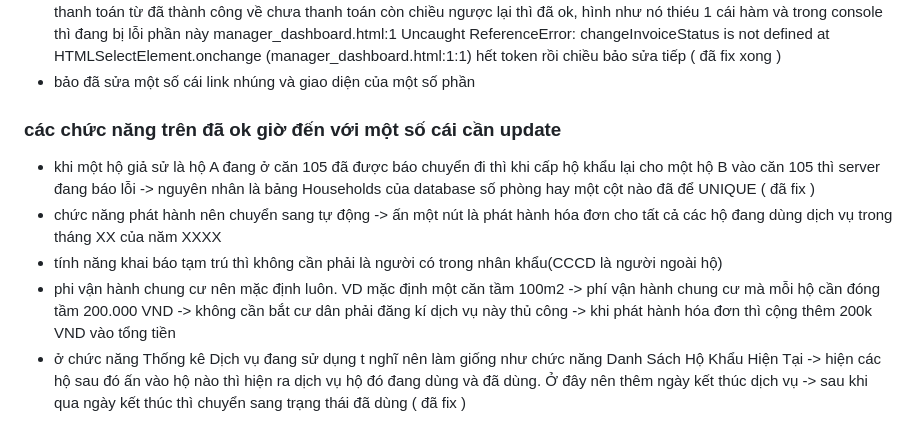
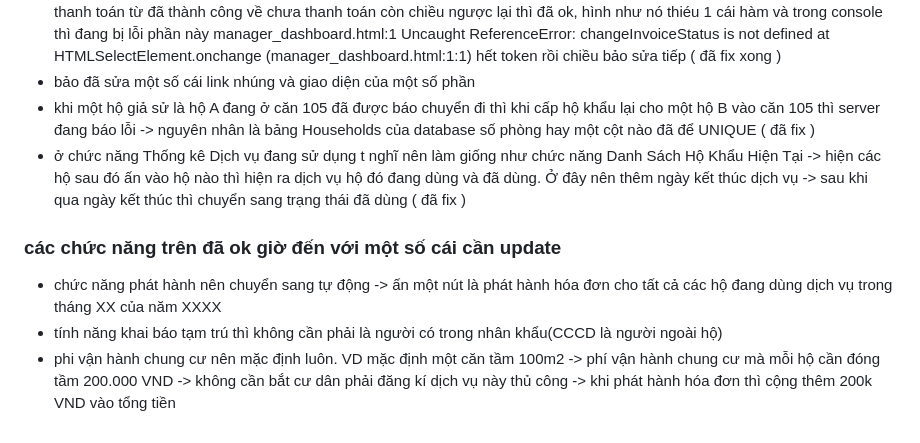
Before and after one commit to hleanhh7/quan-ly-chung-cu-nncnpm, a Markdown page: README.md, the part around the change. Rendered like a GitHub page.

Commit message:
Update README with fixes and feature enhancements
Fixed various issues related to payment status changes, unique constraints in the database, and improved service statistics functionality.

```diff
--- a/README.md
+++ b/README.md
@@ -159,10 +159,9 @@ lưu ý, hiện nhớ check frontend để biết những chức năng hiện đ
     at HTMLSelectElement.onchange (manager_dashboard.html:1:1)
   hết token rồi chiều bảo sửa tiếp ( đã fix xong )
 - bảo đã sửa một số cái link nhúng và giao diện của một số phần
-
+- khi một hộ giả sử là hộ A đang ở căn 105 đã được báo chuyển đi thì khi cấp hộ khẩu lại cho một hộ B vào căn 105 thì server đang báo lỗi -> nguyên nhân là bảng Households của database số phòng hay một cột nào đã để UNIQUE ( đã fix )
+- ở chức năng Thống kê Dịch vụ đang sử dụng t nghĩ nên làm giống như chức năng Danh Sách Hộ Khẩu Hiện Tại -> hiện các hộ sau đó ấn vào hộ nào thì hiện ra dịch vụ hộ đó đang dùng và đã dùng. Ở đây nên thêm ngày kết thúc dịch vụ -> sau khi qua ngày kết thúc thì chuyển sang trạng thái đã dùng ( đã fix )
  ###  các chức năng trên đã ok giờ đến với một số cái cần update
-   - khi một hộ giả sử là hộ A đang ở căn 105 đã được báo chuyển đi thì khi cấp hộ khẩu lại cho một hộ B vào căn 105 thì server đang báo lỗi -> nguyên nhân là bảng Households của database số phòng hay một cột nào đã để UNIQUE ( đã fix )
    - chức năng phát hành nên chuyển sang tự động -> ấn một nút là phát hành hóa đơn cho tất cả các hộ đang dùng dịch vụ trong tháng XX của năm XXXX
    - tính năng khai báo tạm trú thì không cần phải là người có trong nhân khẩu(CCCD là người ngoài hộ)
    - phi vận hành chung cư nên mặc định luôn. VD mặc định một căn tầm 100m2 -> phí vận hành chung cư mà mỗi hộ cần đóng tầm 200.000 VND -> không cần bắt cư dân phải đăng kí dịch vụ này thủ công -> khi phát hành hóa đơn thì cộng thêm 200k VND vào tổng tiền
-   - ở chức năng Thống kê Dịch vụ đang sử dụng t nghĩ nên làm giống như chức năng Danh Sách Hộ Khẩu Hiện Tại -> hiện các hộ sau đó ấn vào hộ nào thì hiện ra dịch vụ hộ đó đang dùng và đã dùng. Ở đây nên thêm ngày kết thúc dịch vụ -> sau khi qua ngày kết thúc thì chuyển sang trạng thái đã dùng ( đã fix )
```
